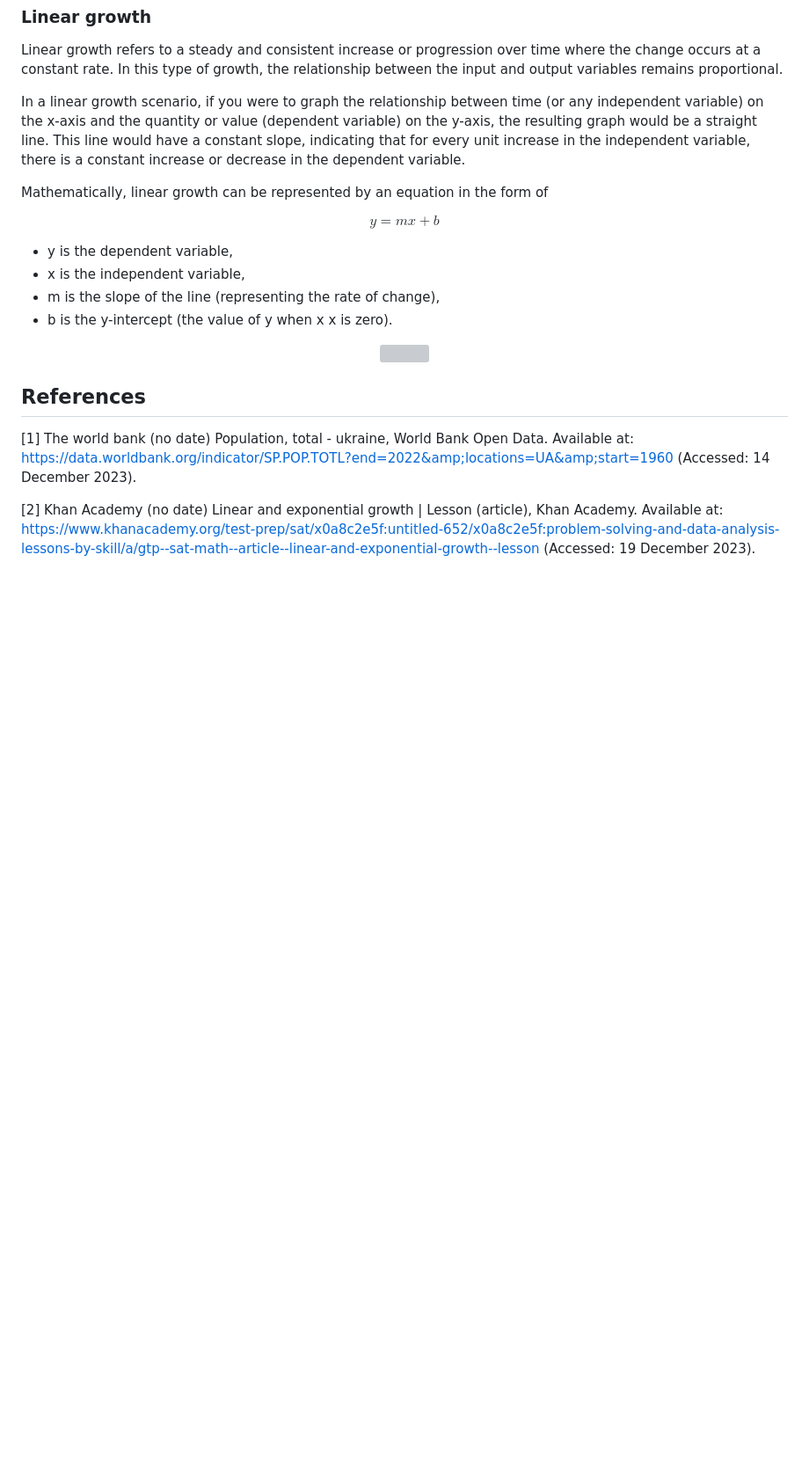
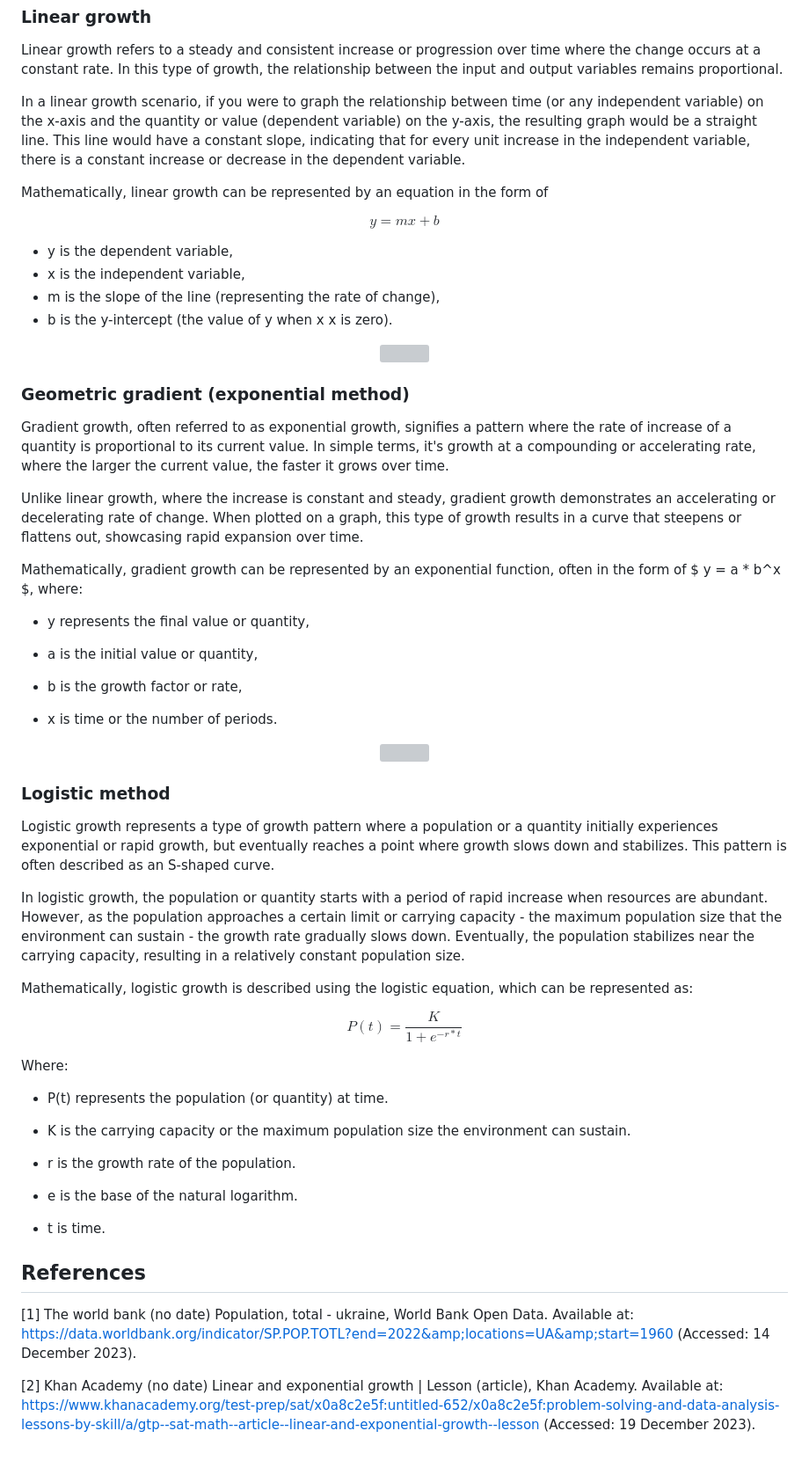
Before and after one commit to DanielSarmiento04/population-prediction, a Markdown page: readme.md, the part around the change. Shown at 88% size. GitHub-like rendering; blank space fills up the shorter version; grey boxes are pictures that could not be loaded.

```diff
--- a/readme.md
+++ b/readme.md
@@ -66,6 +66,57 @@ $$ y = m x + b $$
 </p>
 
 
+### Geometric gradient (exponential method)
+
+
+Gradient growth, often referred to as exponential growth, signifies a pattern where the rate of increase of a quantity is proportional to its current value. In simple terms, it's growth at a compounding or accelerating rate, where the larger the current value, the faster it grows over time.
+
+Unlike linear growth, where the increase is constant and steady, gradient growth demonstrates an accelerating or decelerating rate of change. When plotted on a graph, this type of growth results in a curve that steepens or flattens out, showcasing rapid expansion over time.
+
+Mathematically, gradient growth can be represented by an exponential function, often in the form of  $ y = a * b^x $,  where:
+
+- y represents the final value or quantity,
+
+- a is the initial value or quantity,
+
+- b is the growth factor or rate,
+
+- x is time or the number of periods.
+
+
+<p align="center">
+  <img src="https://ccp.ucr.ac.cr/cursos/demografia_03/Imagenes/quinta12.gif" height ="300px">
+</p>
+
+### Logistic method
+
+
+
+Logistic growth represents a type of growth pattern where a population or a quantity initially experiences exponential or rapid growth, but eventually reaches a point where growth slows down and stabilizes. This pattern is often described as an S-shaped curve.
+
+In logistic growth, the population or quantity starts with a period of rapid increase when resources are abundant. However, as the population approaches a certain limit or carrying capacity - the maximum population size that the environment can sustain - the growth rate gradually slows down. Eventually, the population stabilizes near the carrying capacity, resulting in a relatively constant population size.
+
+
+
+
+
+Mathematically, logistic growth is described using the logistic equation, which can be represented as:
+
+$$ P(t) = \frac {K}{1 + e^{-r * t}} $$
+
+Where:
+
+- P(t) represents the population (or quantity) at time.
+
+- K is the carrying capacity or the maximum population size the environment can sustain.
+
+- r is the growth rate of the population.
+
+- e is the base of the natural logarithm.
+
+- t is time.
+
+
 ## References
 
 [1] The world bank (no date) Population, total - ukraine, World Bank Open Data. Available at: https://data.worldbank.org/indicator/SP.POP.TOTL?end=2022&amp;locations=UA&amp;start=1960 (Accessed: 14 December 2023).
```
